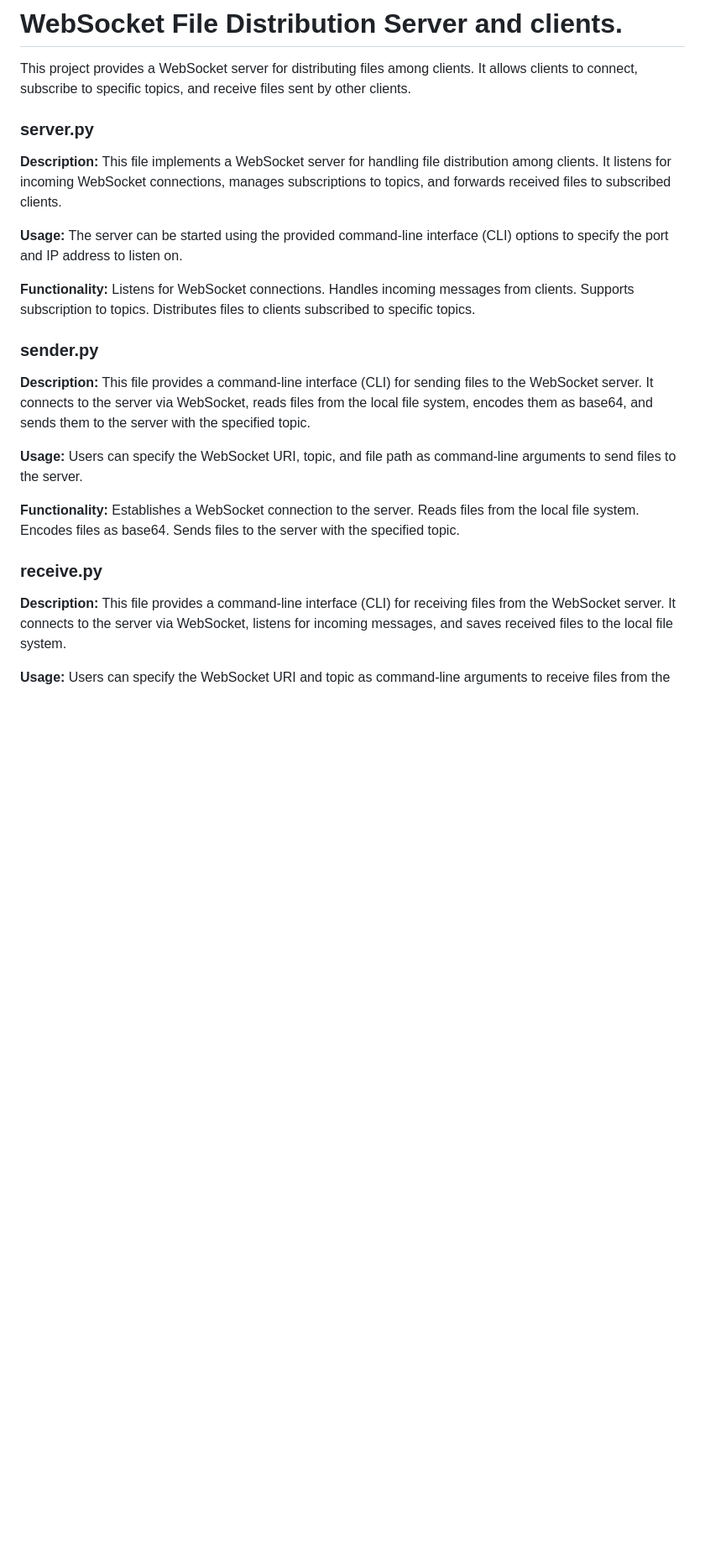
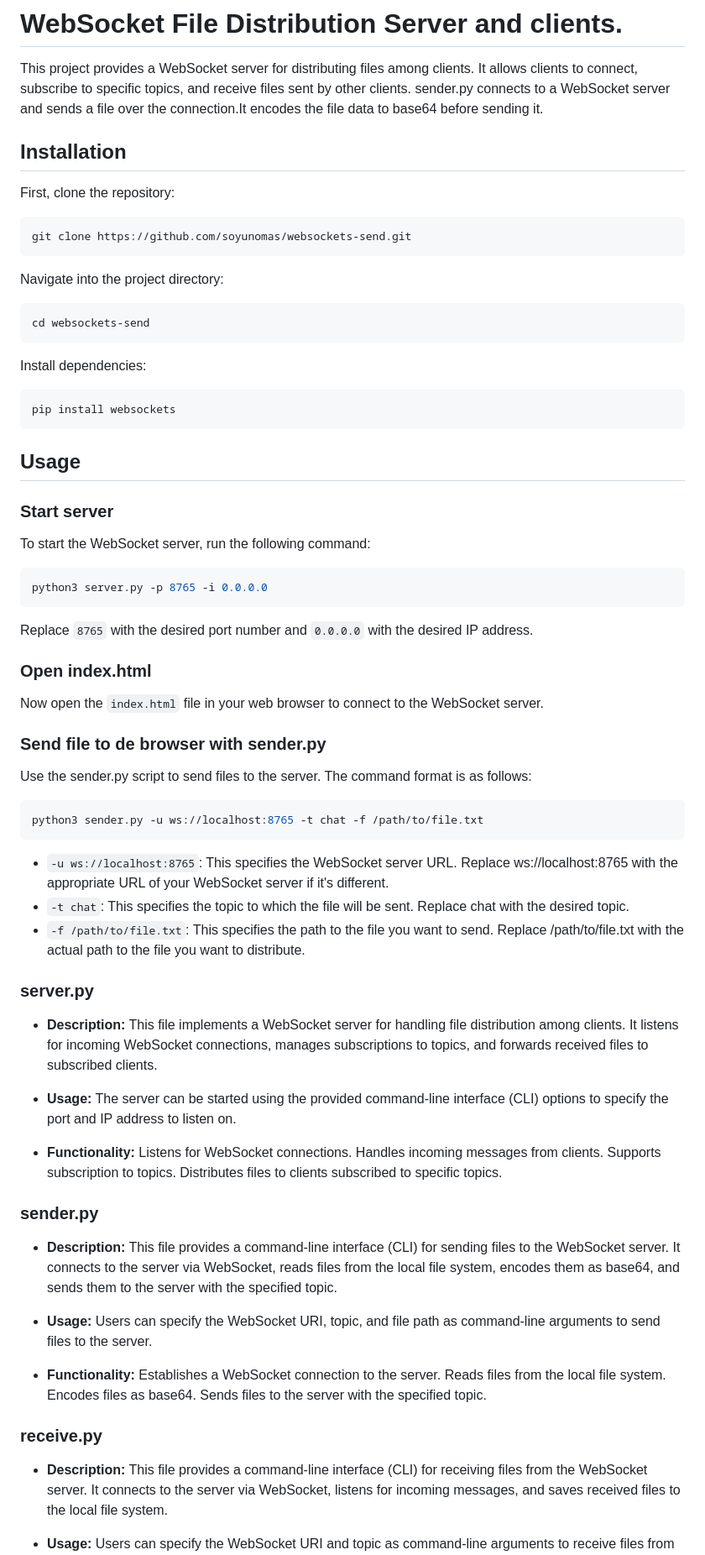
Before and after one commit to soyunomas/websockets-send, a Markdown page: README.md, the part around one of its changes. Shown at 84% size. Drawn GitHub-style; blank space fills up the shorter version.

Commit message:
Update README.md
Cambios en descripción

````diff
--- a/README.md
+++ b/README.md
@@ -1,30 +1,69 @@
 # WebSocket File Distribution Server and clients.
 
 This project provides a WebSocket server for distributing files among clients. It allows clients to connect, subscribe to specific topics, and receive files sent by other clients.
+sender.py  connects to a WebSocket server and sends a file over the connection.It encodes the file data to base64 before sending it.
+## Installation
+
+First, clone the repository:
+
+```sh
+git clone https://github.com/soyunomas/websockets-send.git
+```
+Navigate into the project directory:
+```sh
+cd websockets-send
+```
+Install dependencies:
+
+```sh
+pip install websockets
+```
+
+## Usage
+
+### Start server
+To start the WebSocket server, run the following command:
+```sh
+python3 server.py -p 8765 -i 0.0.0.0
+```
+Replace `8765` with the desired port number and `0.0.0.0` with the desired IP address.
+### Open index.html
+
+Now open the `index.html` file in your web browser to connect to the WebSocket server.
+
+### Send file to de browser with sender.py
+
+Use the sender.py script to send files to the server. The command format is as follows:
+```sh
+python3 sender.py -u ws://localhost:8765 -t chat -f /path/to/file.txt
+```
+- `-u ws://localhost:8765`: This specifies the WebSocket server URL. Replace ws://localhost:8765 with the appropriate URL of your WebSocket server if it's different.
+- `-t chat`: This specifies the topic to which the file will be sent. Replace chat with the desired topic.
+- `-f /path/to/file.txt`: This specifies the path to the file you want to send. Replace /path/to/file.txt with the actual path to the file you want to distribute.
 
 ### server.py
-**Description:** This file implements a WebSocket server for handling file distribution among clients. It listens for incoming WebSocket connections, manages subscriptions to topics, and forwards received files to subscribed clients.
+- **Description:** This file implements a WebSocket server for handling file distribution among clients. It listens for incoming WebSocket connections, manages subscriptions to topics, and forwards received files to subscribed clients.
 
-**Usage:** The server can be started using the provided command-line interface (CLI) options to specify the port and IP address to listen on.
+- **Usage:** The server can be started using the provided command-line interface (CLI) options to specify the port and IP address to listen on.
 
-**Functionality:**
+- **Functionality:**
 Listens for WebSocket connections.
 Handles incoming messages from clients.
 Supports subscription to topics.
 Distributes files to clients subscribed to specific topics.
 ### sender.py
-**Description:** This file provides a command-line interface (CLI) for sending files to the WebSocket server. It connects to the server via WebSocket, reads files from the local file system, encodes them as base64, and sends them to the server with the specified topic.
+- **Description:** This file provides a command-line interface (CLI) for sending files to the WebSocket server. It connects to the server via WebSocket, reads files from the local file system, encodes them as base64, and sends them to the server with the specified topic.
 
-**Usage:** Users can specify the WebSocket URI, topic, and file path as command-line arguments to send files to the server.
+- **Usage:** Users can specify the WebSocket URI, topic, and file path as command-line arguments to send files to the server.
 
-**Functionality:**
+- **Functionality:**
 Establishes a WebSocket connection to the server.
 Reads files from the local file system.
 Encodes files as base64.
 Sends files to the server with the specified topic.
 
 ### receive.py
-**Description:** This file provides a command-line interface (CLI) for receiving files from the WebSocket server. It connects to the server via WebSocket, listens for incoming messages, and saves received files to the local file system.
+- **Description:** This file provides a command-line interface (CLI) for receiving files from the WebSocket server. It connects to the server via WebSocket, listens for incoming messages, and saves received files to the local file system.
 
-**Usage:**
+- **Usage:**
 Users can specify the WebSocket URI and topic as command-line arguments to receive files from the server.
````
Also changed, not shown: other parts of README.md (+4 -15 lines).
